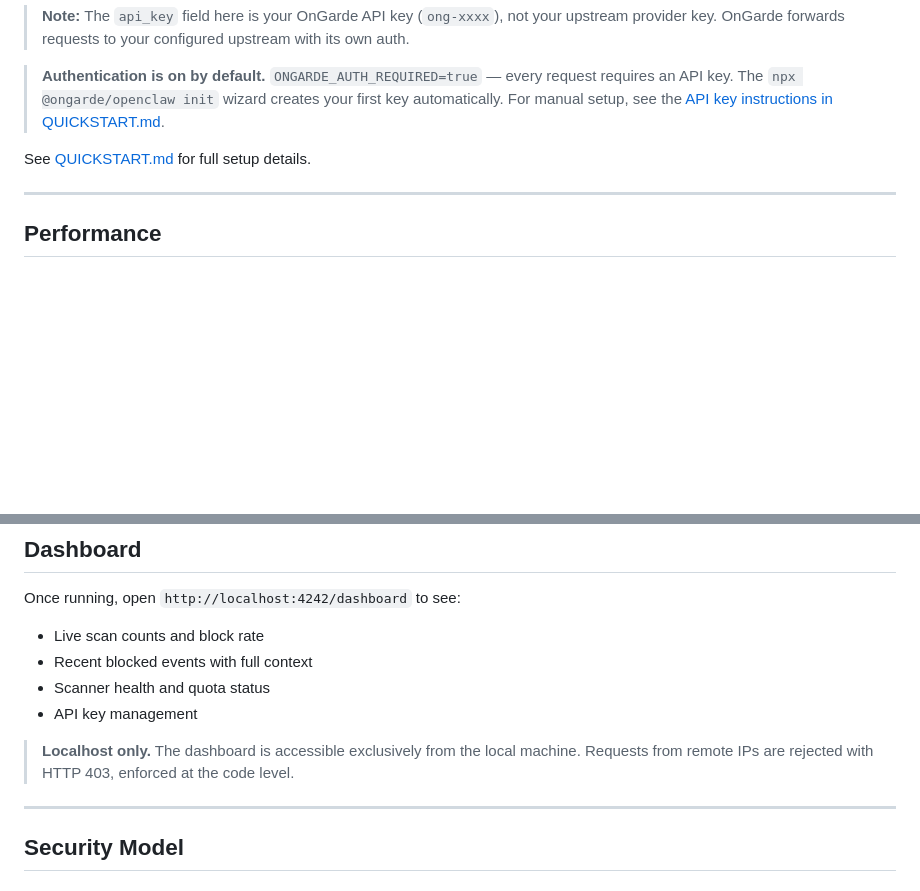
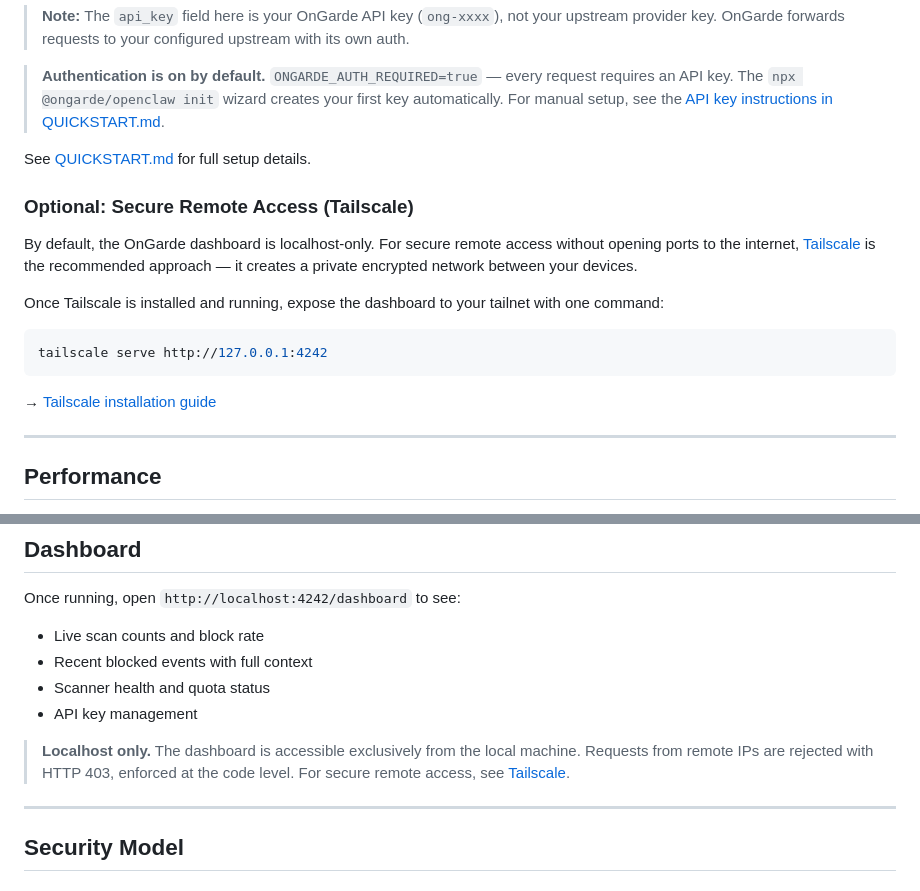
Before and after one commit to AntimatterEnterprises/ongarde, a Markdown page: README.md, 2 parts joined by grey strips. Drawn GitHub-style; blank space fills up the shorter version.

Commit message:
docs: add optional Tailscale remote access section to README

````diff
--- a/README.md
+++ b/README.md
@@ -94,6 +94,18 @@ export OPENAI_API_KEY="ong-xxxxxxxxxxxxxxxxxxxx"
 
 See [QUICKSTART.md](QUICKSTART.md) for full setup details.
 
+### Optional: Secure Remote Access (Tailscale)
+
+By default, the OnGarde dashboard is localhost-only. For secure remote access without opening ports to the internet, [Tailscale](https://tailscale.com) is the recommended approach — it creates a private encrypted network between your devices.
+
+Once Tailscale is installed and running, expose the dashboard to your tailnet with one command:
+
+```bash
+tailscale serve http://127.0.0.1:4242
+```
+
+→ [Tailscale installation guide](https://tailscale.com/download)
+
 ---
 
 ## Performance
@@ -148,7 +160,7 @@ Once running, open `http://localhost:4242/dashboard` to see:
 - Scanner health and quota status
 - API key management
 
-> **Localhost only.** The dashboard is accessible exclusively from the local machine. Requests from remote IPs are rejected with HTTP 403, enforced at the code level.
+> **Localhost only.** The dashboard is accessible exclusively from the local machine. Requests from remote IPs are rejected with HTTP 403, enforced at the code level. For secure remote access, see [Tailscale](#optional-secure-remote-access-tailscale).
 
 ---
 
````
